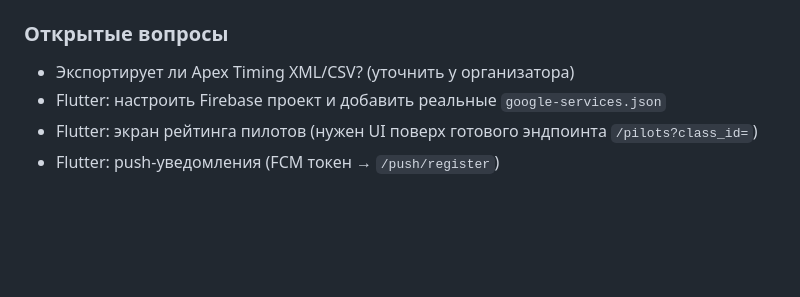
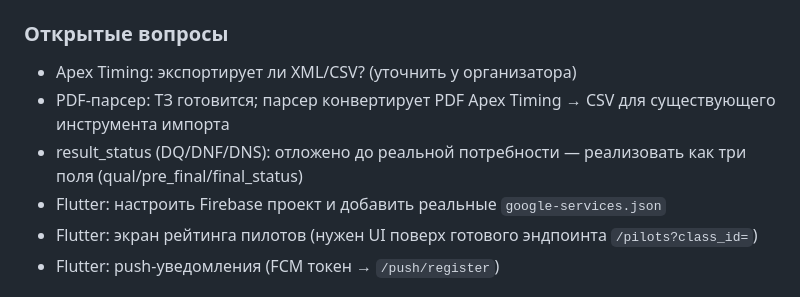
Before and after one commit to bonapartov/gripline, a Markdown page: CLAUDE.md, the part around one of its changes. Drawn GitHub-style; blank space fills up the shorter version.

```diff
--- a/CLAUDE.md
+++ b/CLAUDE.md
@@ -511,7 +549,9 @@ flutter run
 **Firebase:** скопировать `google-services.json` и `GoogleService-Info.plist` из Firebase Console по шаблонам `.example`. Файлы в `.gitignore`.
 
 ### Открытые вопросы
-- Экспортирует ли Apex Timing XML/CSV? (уточнить у организатора)
+- Apex Timing: экспортирует ли XML/CSV? (уточнить у организатора)
+- PDF-парсер: ТЗ готовится; парсер конвертирует PDF Apex Timing → CSV для существующего инструмента импорта
+- result_status (DQ/DNF/DNS): отложено до реальной потребности — реализовать как три поля (qual/pre_final/final_status)
 - Flutter: настроить Firebase проект и добавить реальные `google-services.json`
 - Flutter: экран рейтинга пилотов (нужен UI поверх готового эндпоинта `/pilots?class_id=`)
 - Flutter: push-уведомления (FCM токен → `/push/register`)
```
Also changed, not shown: other parts of CLAUDE.md (+43 -5 lines).
